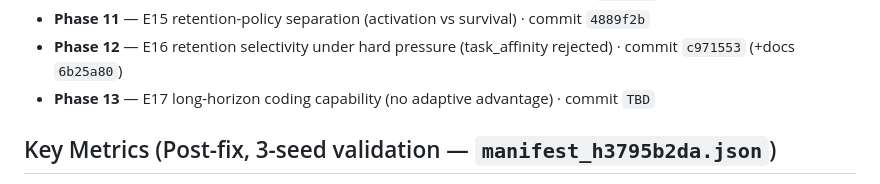
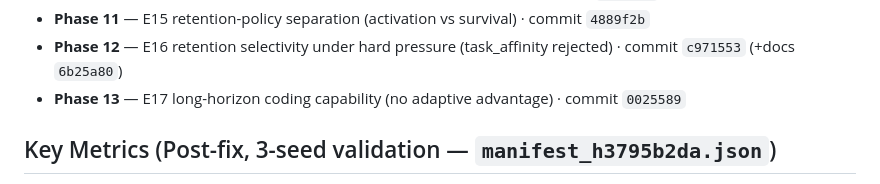
Before and after one commit to RishiMotwani/test248, a Markdown page: .planning/STATE.md, the part around the change. GitHub-like rendering.

Commit message:
docs: fill Phase 13 commit hash in state

```diff
--- a/.planning/STATE.md
+++ b/.planning/STATE.md
@@ -21,7 +21,7 @@ See: .planning/PROJECT.md (updated 2026-09-16)
 - **Phase 10** — E14 retention diagnosis (causal analysis of store losses) · commit `7a026b9`
 - **Phase 11** — E15 retention-policy separation (activation vs survival) · commit `4889f2b`
 - **Phase 12** — E16 retention selectivity under hard pressure (task_affinity rejected) · commit `c971553` (+docs `6b25a80`)
-- **Phase 13** — E17 long-horizon coding capability (no adaptive advantage) · commit `TBD`
+- **Phase 13** — E17 long-horizon coding capability (no adaptive advantage) · commit `0025589`
 
 ## Key Metrics (Post-fix, 3-seed validation — `manifest_h3795b2da.json`)
 
```
